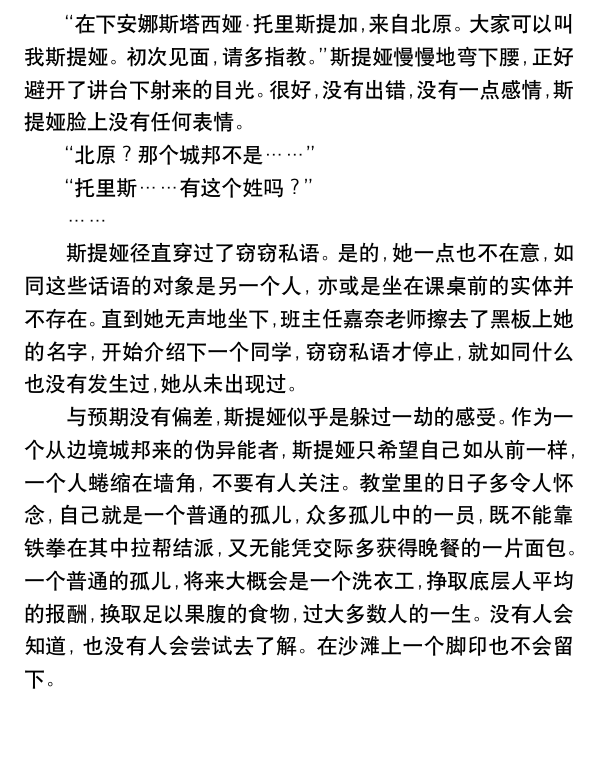
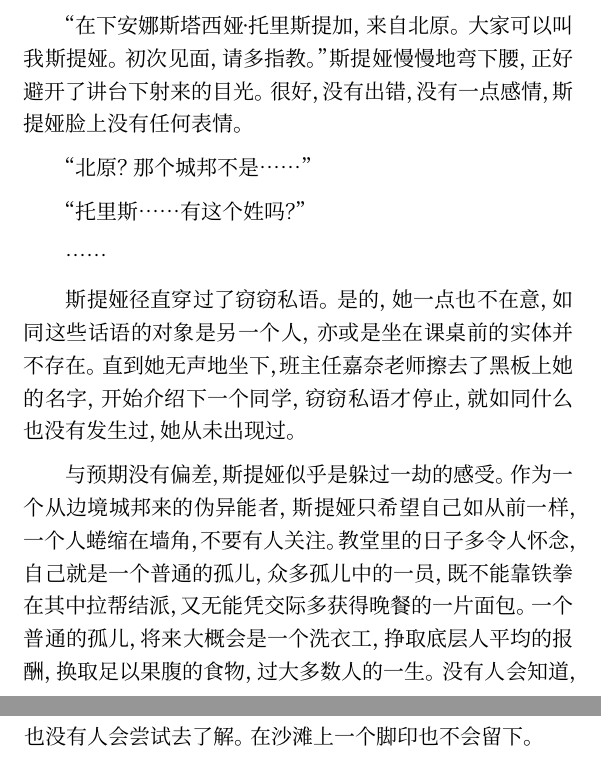
Before and after one commit to tttnns/blog, a LaTeX document (texsrc/novel.tex): part of page 1 of 7 before the commit and two parts of pages 1 and 2 of 8 after it, the two joined at a grey line, cut so that both start at the same text, the shorter picture padded with empty space. Compiled offline with XeLaTeX; a missing font is replaced by an installed copy or a similar font.

Commit message:
change font

```diff
--- a/texsrc/novel.tex
+++ b/texsrc/novel.tex
@@ -1,5 +1,7 @@
-\documentclass[a5paper, punct=kaiming, fontset=founder]{ctexart}
-\renewcommand{\familydefault}{\sfdefault}
+\documentclass[a5paper, punct=kaiming, fontset=none]{ctexart}
+\setmainfont{NotoSansCJKsc-DemiLight.otf}
+\setCJKmainfont{NotoSansCJKsc-DemiLight.otf}
+\setlength{\parskip}{1ex}
 \newcommand{\emptypar}{\ }
 \begin{document}
 “在下安娜斯塔西娅·托里斯提加，来自北原。大家可以叫我斯提娅。初次见面，请多指教。”斯提娅慢慢地弯下腰，正好避开了讲台下射来的目光。很好，没有出错，没有一点感情，斯提娅脸上没有任何表情。
```
Also changed, not shown: 1 other file.
